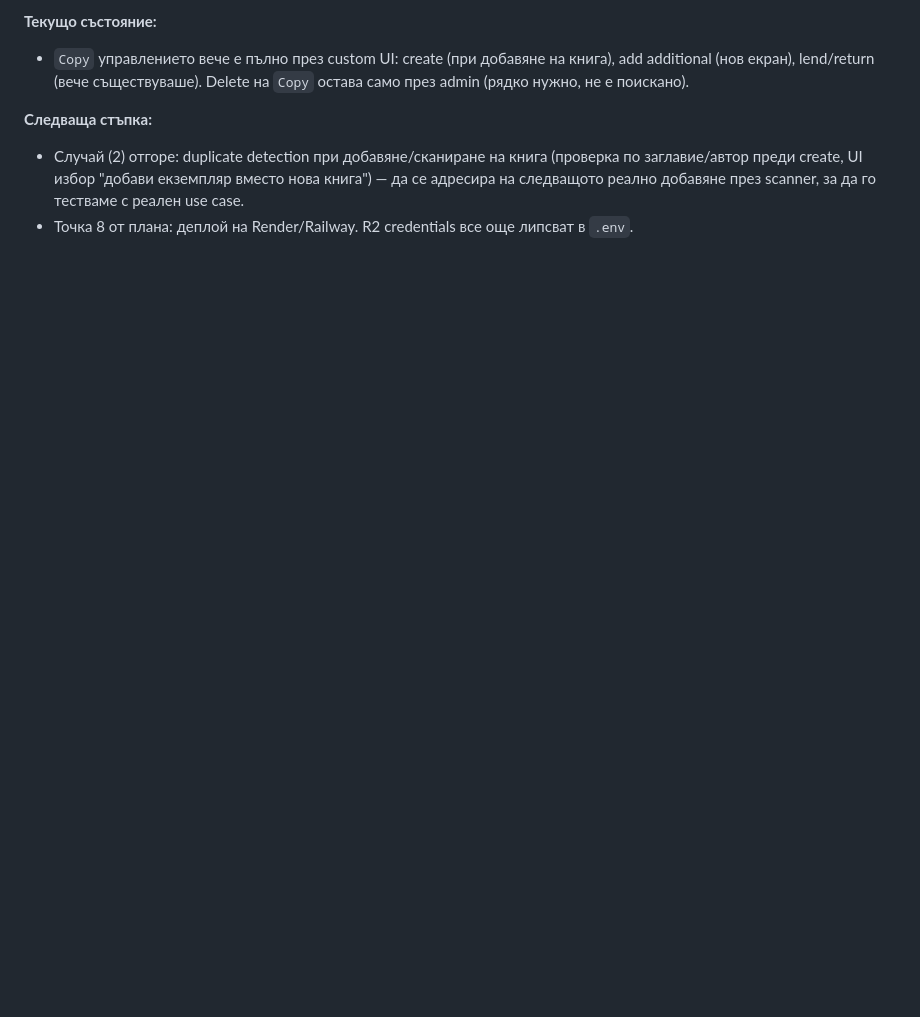
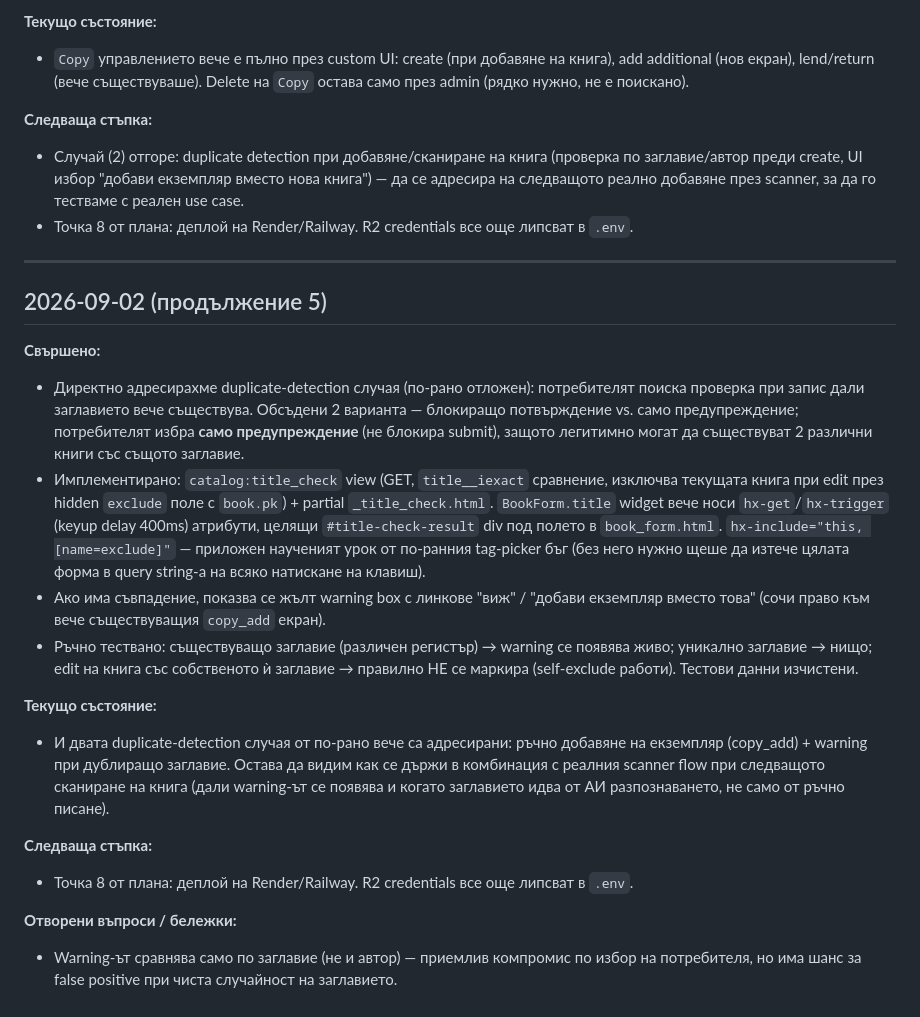
Before and after one commit to Dimitrandir/Books_catalogue_webapp, a Markdown page: docs/SESSIONS.md, the part around the change. GitHub-like rendering; blank space fills up the shorter version.

Commit message:
Update session log: non-blocking duplicate-title warning
Co-Authored-By: Claude Sonnet 5 <noreply@anthropic.com>

```diff
--- a/docs/SESSIONS.md
+++ b/docs/SESSIONS.md
@@ -735,3 +735,45 @@
   през scanner, за да го тестваме с реален use case.
 - Точка 8 от плана: деплой на Render/Railway. R2 credentials все още
   липсват в `.env`.
+
+---
+
+## 2026-09-02 (продължение 5)
+
+**Свършено:**
+- Директно адресирахме duplicate-detection случая (по-рано отложен):
+  потребителят поиска проверка при запис дали заглавието вече съществува.
+  Обсъдени 2 варианта — блокиращо потвърждение vs. само предупреждение;
+  потребителят избра **само предупреждение** (не блокира submit), защото
+  легитимно могат да съществуват 2 различни книги със същото заглавие.
+- Имплементирано: `catalog:title_check` view (GET, `title__iexact`
+  сравнение, изключва текущата книга при edit през hidden `exclude` поле
+  с `book.pk`) + partial `_title_check.html`. `BookForm.title` widget вече
+  носи `hx-get`/`hx-trigger` (keyup delay 400ms) атрибути, целящи
+  `#title-check-result` div под полето в `book_form.html`.
+  `hx-include="this, [name=exclude]"` — приложен наученият урок от
+  по-ранния tag-picker бъг (без него нужно щеше да изтече цялата форма в
+  query string-а на всяко натискане на клавиш).
+- Ако има съвпадение, показва се жълт warning box с линкове "виж" /
+  "добави екземпляр вместо това" (сочи право към вече съществуващия
+  `copy_add` екран).
+- Ръчно тествано: съществуващо заглавие (различен регистър) → warning се
+  появява живо; уникално заглавие → нищо; edit на книга със собственото ѝ
+  заглавие → правилно НЕ се маркира (self-exclude работи). Тестови данни
+  изчистени.
+
+**Текущо състояние:**
+- И двата duplicate-detection случая от по-рано вече са адресирани:
+  ръчно добавяне на екземпляр (copy_add) + warning при дублиращо
+  заглавие. Остава да видим как се държи в комбинация с реалния scanner
+  flow при следващото сканиране на книга (дали warning-ът се появява и
+  когато заглавието идва от АИ разпознаването, не само от ръчно писане).
+
+**Следваща стъпка:**
+- Точка 8 от плана: деплой на Render/Railway. R2 credentials все още
+  липсват в `.env`.
+
+**Отворени въпроси / бележки:**
+- Warning-ът сравнява само по заглавие (не и автор) — приемлив компромис
+  по избор на потребителя, но има шанс за false positive при чиста
+  случайност на заглавието.
```
